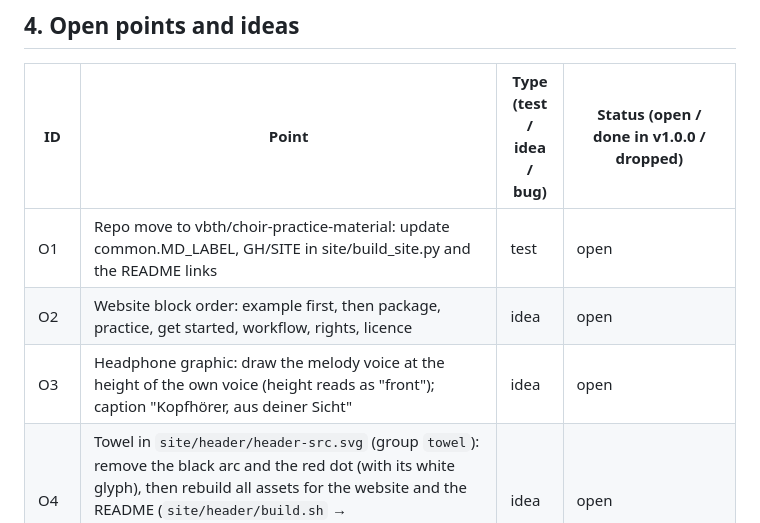
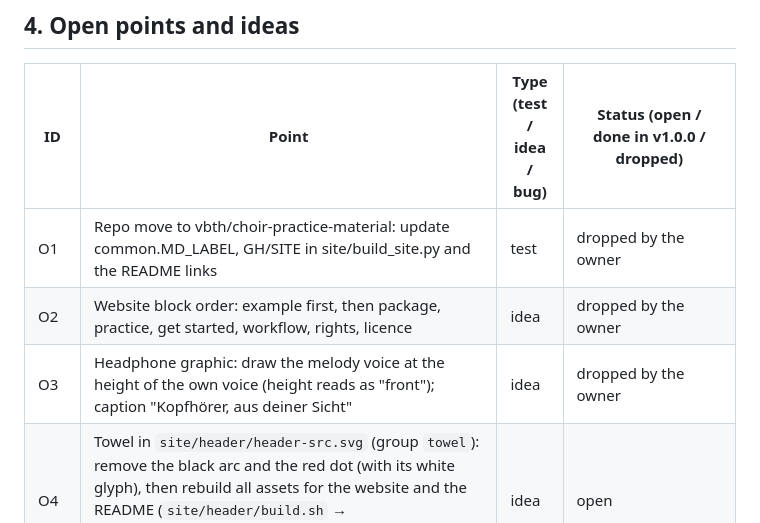
Before and after one commit to vbth/choir-practice, a Markdown page: choir-practice/session-handoff.md, the part around the change. GitHub-like rendering.

```diff
--- a/choir-practice/session-handoff.md
+++ b/choir-practice/session-handoff.md
@@ -37,9 +37,9 @@ Unpack the .skill, run `scripts/setup.sh`, read this file. The skill in the user
 ## 4. Open points and ideas
 | ID | Point | Type (test / idea / bug) | Status (open / done in v1.0.0 / dropped) |
 |---|---|---|---|
-| O1 | Repo move to vbth/choir-practice-material: update common.MD_LABEL, GH/SITE in site/build_site.py and the README links | test | open |
-| O2 | Website block order: example first, then package, practice, get started, workflow, rights, licence | idea | open |
-| O3 | Headphone graphic: draw the melody voice at the height of the own voice (height reads as "front"); caption "Kopfhörer, aus deiner Sicht" | idea | open |
+| O1 | Repo move to vbth/choir-practice-material: update common.MD_LABEL, GH/SITE in site/build_site.py and the README links | test | dropped by the owner |
+| O2 | Website block order: example first, then package, practice, get started, workflow, rights, licence | idea | dropped by the owner |
+| O3 | Headphone graphic: draw the melody voice at the height of the own voice (height reads as "front"); caption "Kopfhörer, aus deiner Sicht" | idea | dropped by the owner |
 | O4 | Towel in `site/header/header-src.svg` (group `towel`): remove the black arc and the red dot (with its white glyph), then rebuild all assets for the website and the README (`site/header/build.sh` → `docs/img/header.png`, `site/make_previews.py`, `site/build_site.py`) | idea | open |
 | O5 | Logo on the website and in both READMEs links to the URL of the main page (site root, `/en/` for English), not to an anchor | idea | done in PR 4 |
 | O6 | Mobile website: gap between headline and header image equals the gap between menu and header image (72 px visible) | idea | done in PR 4 |
```
Also changed, not shown: TODO.md (+2 -5 lines).
